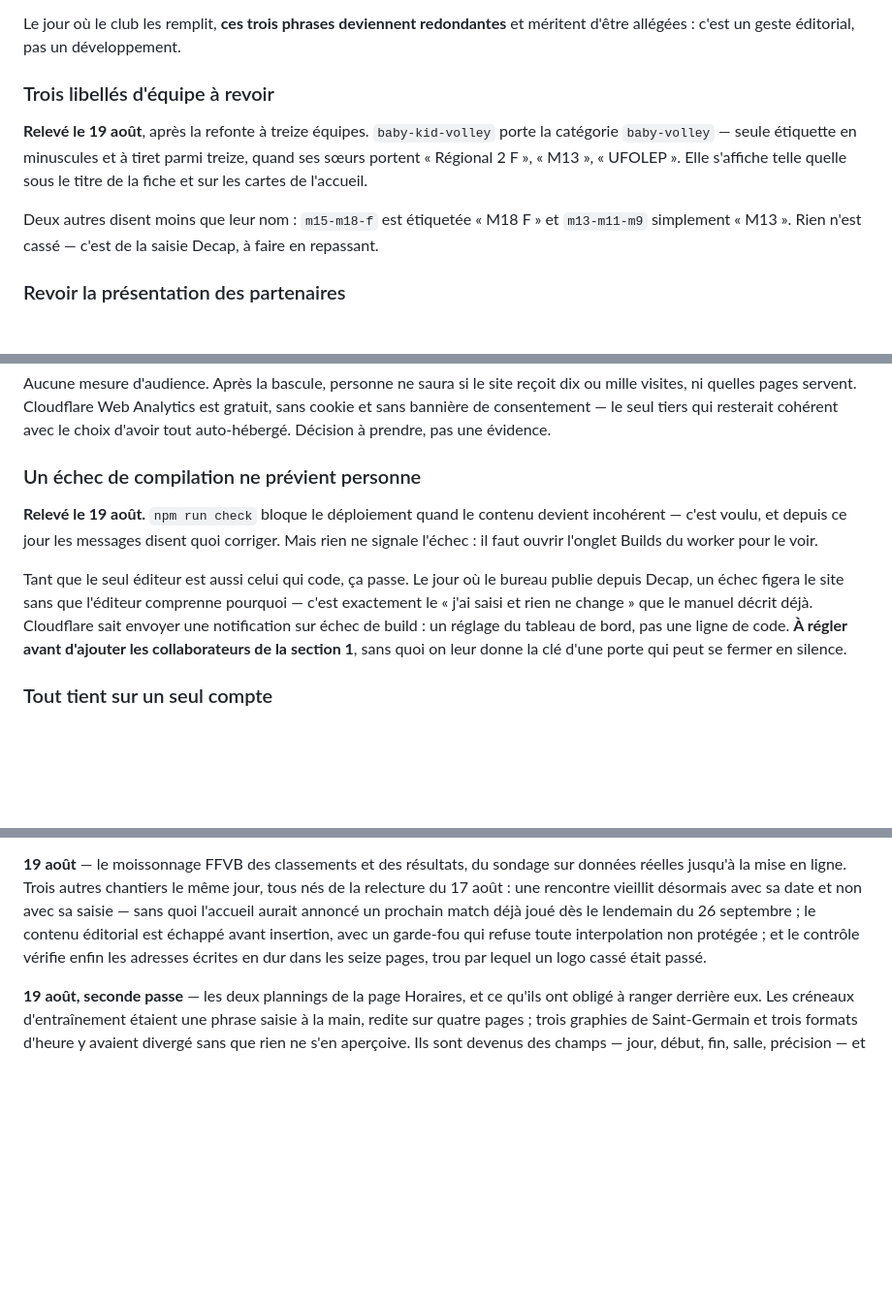
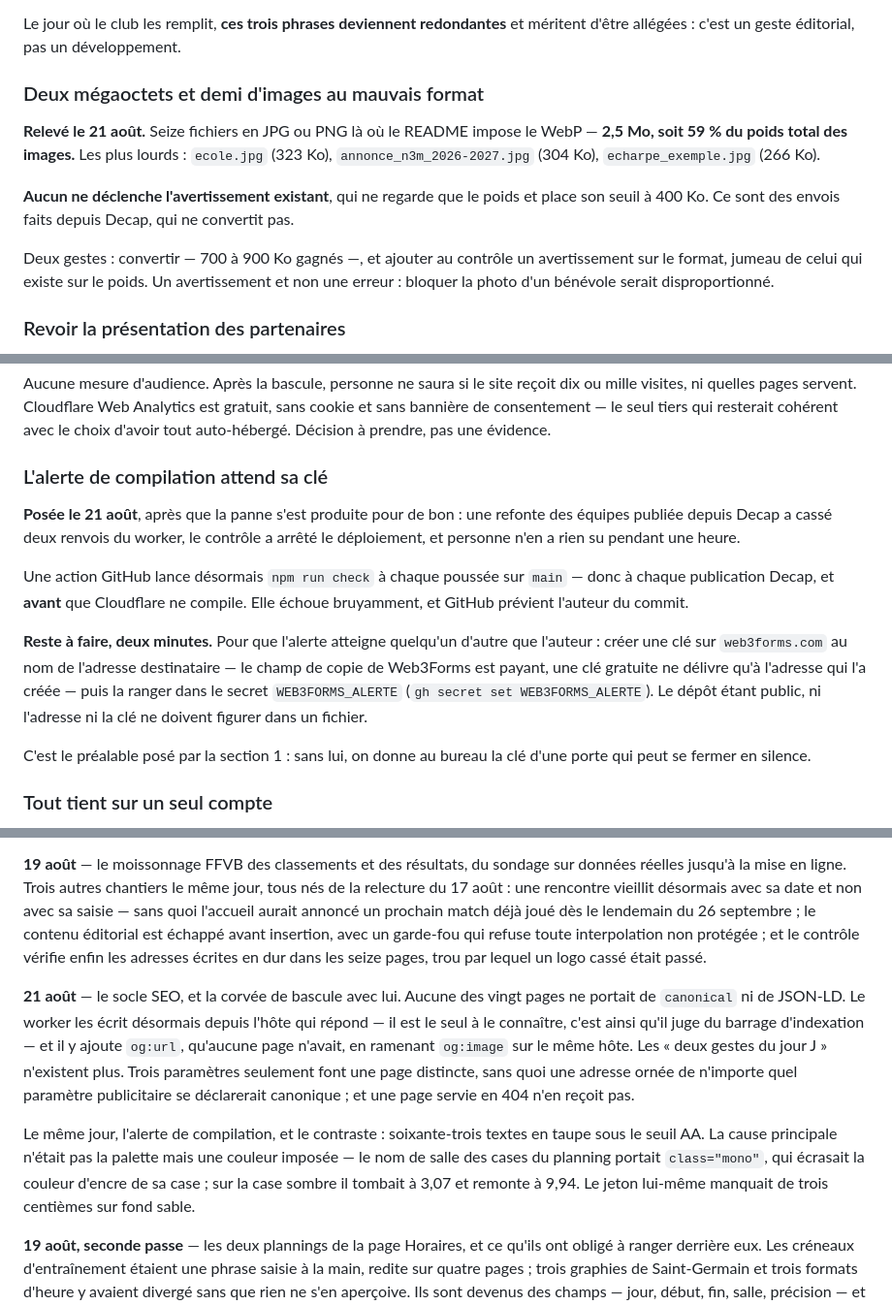
Before and after one commit to nbresson/cabc-volley, a Markdown page: docs/backlog.md, 3 parts joined by grey strips. Shown at 97% size. Rendered like a GitHub page; blank space fills up the shorter version.

Commit message:
Backlog : la revue du 21 aout
Une entree sort — les trois libelles d equipe, que la refonte a dix-huit
equipes a effaces d elle-meme. Une se reduit a ce qui reste : l alerte de
compilation est posee, seule sa cle Web3Forms manque. Une neuve entre :
les 2,5 Mo d images au mauvais format, releves a l analyse.

Les chiffres de la chasse aux photos suivent la refonte : seize equipes
sur dix-huit sans effectif et non douze sur treize, dix-huit champs
d entraineur vides, et douze equipes sans photo — une ligne qui manquait.

Le socle SEO et le contraste rejoignent « Fait, pour memoire ».

```diff
--- a/docs/backlog.md
+++ b/docs/backlog.md
@@ -186,15 +186,20 @@ première réponse de la FAQ. Les recopier aurait fait une quatrième version à
 Le jour où le club les remplit, **ces trois phrases deviennent redondantes** et méritent
 d'être allégées : c'est un geste éditorial, pas un développement.
 
-### Trois libellés d'équipe à revoir
-**Relevé le 19 août**, après la refonte à treize équipes. `baby-kid-volley` porte la
-catégorie `baby-volley` — seule étiquette en minuscules et à tiret parmi treize, quand
-ses sœurs portent « Régional 2 F », « M13 », « UFOLEP ». Elle s'affiche telle quelle
-sous le titre de la fiche et sur les cartes de l'accueil.
+### Deux mégaoctets et demi d'images au mauvais format
+**Relevé le 21 août.** Seize fichiers en JPG ou PNG là où le README impose le
+WebP — **2,5 Mo, soit 59 % du poids total des images.** Les plus lourds :
+`ecole.jpg` (323 Ko), `annonce_n3m_2026-2027.jpg` (304 Ko),
+`echarpe_exemple.jpg` (266 Ko).
 
-Deux autres disent moins que leur nom : `m15-m18-f` est étiquetée « M18 F » et
-`m13-m11-m9` simplement « M13 ». Rien n'est cassé — c'est de la saisie Decap, à faire
-en repassant.
+**Aucun ne déclenche l'avertissement existant**, qui ne regarde que le poids et
+place son seuil à 400 Ko. Ce sont des envois faits depuis Decap, qui ne convertit
+pas.
+
+Deux gestes : convertir — 700 à 900 Ko gagnés —, et ajouter au contrôle un
+avertissement sur le format, jumeau de celui qui existe sur le poids. Un
+avertissement et non une erreur : bloquer la photo d'un bénévole serait
+disproportionné.
 
 ### Revoir la présentation des partenaires
 **Demandé le 19 août.** La page Partenaires et le mur de logos posé en pied de chaque
@@ -284,17 +289,24 @@ ou mille visites, ni quelles pages servent. Cloudflare Web Analytics est gratuit
 sans cookie et sans bannière de consentement — le seul tiers qui resterait cohérent
 avec le choix d'avoir tout auto-hébergé. Décision à prendre, pas une évidence.
 
-### Un échec de compilation ne prévient personne
-**Relevé le 19 août.** `npm run check` bloque le déploiement quand le contenu devient
-incohérent — c'est voulu, et depuis ce jour les messages disent quoi corriger. Mais
-rien ne signale l'échec : il faut ouvrir l'onglet Builds du worker pour le voir.
+### L'alerte de compilation attend sa clé
+**Posée le 21 août**, après que la panne s'est produite pour de bon : une refonte
+des équipes publiée depuis Decap a cassé deux renvois du worker, le contrôle a
+arrêté le déploiement, et personne n'en a rien su pendant une heure.
 
-Tant que le seul éditeur est aussi celui qui code, ça passe. Le jour où le bureau
-publie depuis Decap, un échec figera le site sans que l'éditeur comprenne pourquoi —
-c'est exactement le « j'ai saisi et rien ne change » que le manuel décrit déjà.
-Cloudflare sait envoyer une notification sur échec de build : un réglage du tableau de
-bord, pas une ligne de code. **À régler avant d'ajouter les collaborateurs de la
-section 1**, sans quoi on leur donne la clé d'une porte qui peut se fermer en silence.
+Une action GitHub lance désormais `npm run check` à chaque poussée sur `main` —
+donc à chaque publication Decap, et **avant** que Cloudflare ne compile. Elle
+échoue bruyamment, et GitHub prévient l'auteur du commit.
+
+**Reste à faire, deux minutes.** Pour que l'alerte atteigne quelqu'un d'autre que
+l'auteur : créer une clé sur `web3forms.com` au nom de l'adresse destinataire
+— le champ de copie de Web3Forms est payant, une clé gratuite ne délivre qu'à
+l'adresse qui l'a créée — puis la ranger dans le secret `WEB3FORMS_ALERTE`
+(`gh secret set WEB3FORMS_ALERTE`). Le dépôt étant public, ni l'adresse ni la clé
+ne doivent figurer dans un fichier.
+
+C'est le préalable posé par la section 1 : sans lui, on donne au bureau la clé
+d'une porte qui peut se fermer en silence.
 
 ### Tout tient sur un seul compte
 Le worker, le dépôt et le connecteur OAuth vivent sur des comptes Cloudflare et
@@ -317,6 +329,21 @@ carte des gymnases et vignette de partage · page Adhésion entièrement sous De
 mini-classement · favicon et sitemap.
 
 **19 août** — le moissonnage FFVB des classements et des résultats, du sondage sur données réelles jusqu'à la mise en ligne. Trois autres chantiers le même jour, tous nés de la relecture du 17 août : une rencontre vieillit désormais avec sa date et non avec sa saisie — sans quoi l'accueil aurait annoncé un prochain match déjà joué dès le lendemain du 26 septembre ; le contenu éditorial est échappé avant insertion, avec un garde-fou qui refuse toute interpolation non protégée ; et le contrôle vérifie enfin les adresses écrites en dur dans les seize pages, trou par lequel un logo cassé était passé.
+
+**21 août** — le socle SEO, et la corvée de bascule avec lui. Aucune des vingt
+pages ne portait de `canonical` ni de JSON-LD. Le worker les écrit désormais
+depuis l'hôte qui répond — il est le seul à le connaître, c'est ainsi qu'il juge
+du barrage d'indexation — et il y ajoute `og:url`, qu'aucune page n'avait, en
+ramenant `og:image` sur le même hôte. Les « deux gestes du jour J » n'existent
+plus. Trois paramètres seulement font une page distincte, sans quoi une adresse
+ornée de n'importe quel paramètre publicitaire se déclarerait canonique ; et une
+page servie en 404 n'en reçoit pas.
+
+Le même jour, l'alerte de compilation, et le contraste : soixante-trois textes en
+taupe sous le seuil AA. La cause principale n'était pas la palette mais une
+couleur imposée — le nom de salle des cases du planning portait `class="mono"`,
+qui écrasait la couleur d'encre de sa case ; sur la case sombre il tombait à 3,07
+et remonte à 9,94. Le jeton lui-même manquait de trois centièmes sur fond sable.
 
 **19 août, seconde passe** — les deux plannings de la page Horaires, et ce qu'ils ont
 obligé à ranger derrière eux. Les créneaux d'entraînement étaient une phrase saisie à
```
Also changed, not shown: other parts of docs/backlog.md (+6 -6 lines).
